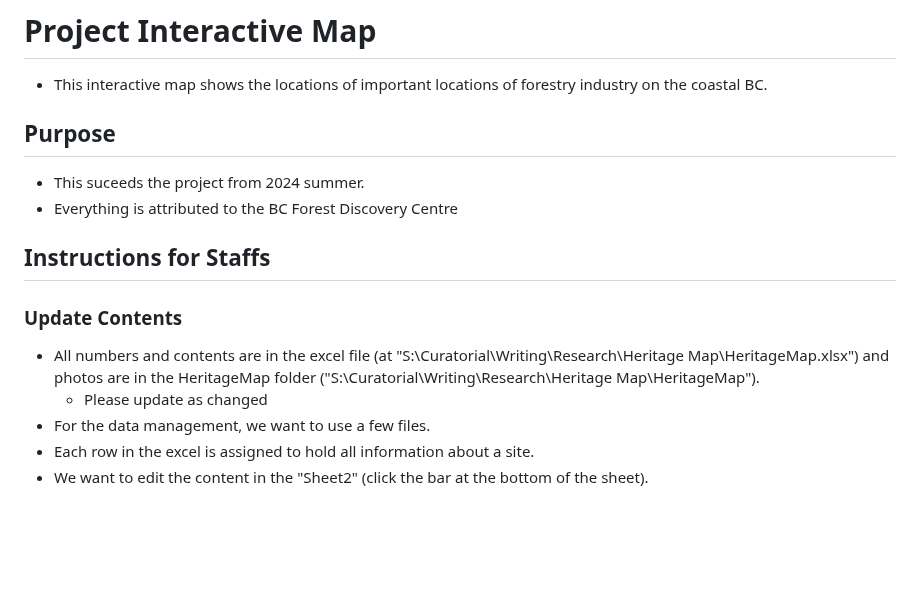
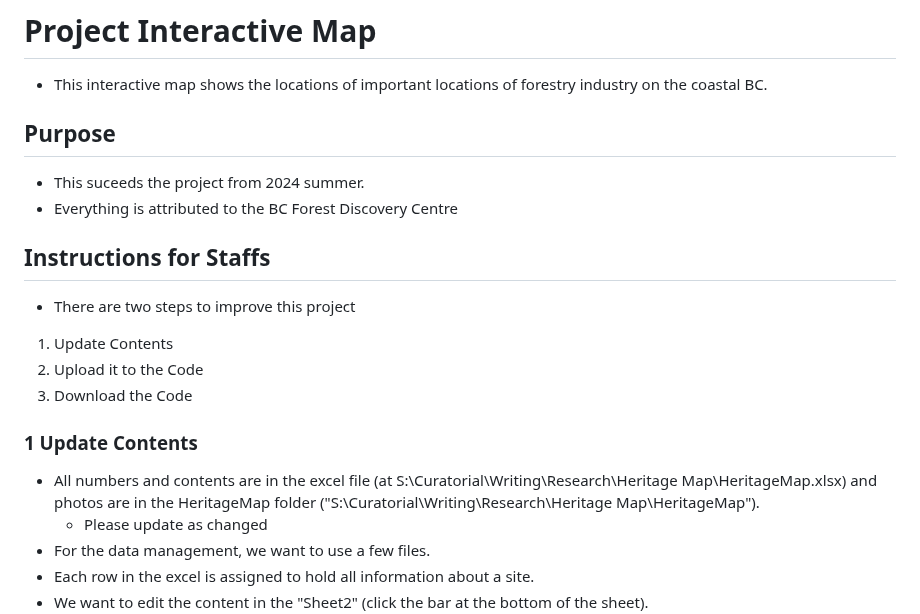
Before and after one commit to Mufurun/interactiveMap, a Markdown page: README.md, the part around one of its changes. Drawn GitHub-style; blank space fills up the shorter version.

```diff
--- a/README.md
+++ b/README.md
@@ -1,6 +1,7 @@
 # Project Interactive Map
 
 - This interactive map shows the locations of important locations of forestry industry on the coastal BC.
+
 
 
 ## Purpose
@@ -8,9 +9,14 @@
 - Everything is attributed to the BC Forest Discovery Centre
 
 ## Instructions for Staffs
+ - There are two steps to improve this project
+  1. Update Contents
+  2. Upload it to the Code
+  3. Download the Code
 
-### Update Contents
- - All numbers and contents are in the excel file (at "S:\Curatorial\Writing\Research\Heritage Map\HeritageMap.xlsx") and photos are in the HeritageMap folder ("S:\Curatorial\Writing\Research\Heritage Map\HeritageMap").
+
+### 1 Update Contents
+ - All numbers and contents are in the excel file (at S:\Curatorial\Writing\Research\Heritage Map\HeritageMap.xlsx) and photos are in the HeritageMap folder ("S:\Curatorial\Writing\Research\Heritage Map\HeritageMap").
     - Please update as changed
  - For the data management, we want to use a few files.
  - Each row in the excel is assigned to hold all information about a site.
```
Also changed, not shown: other parts of README.md (+30 -2 lines).
